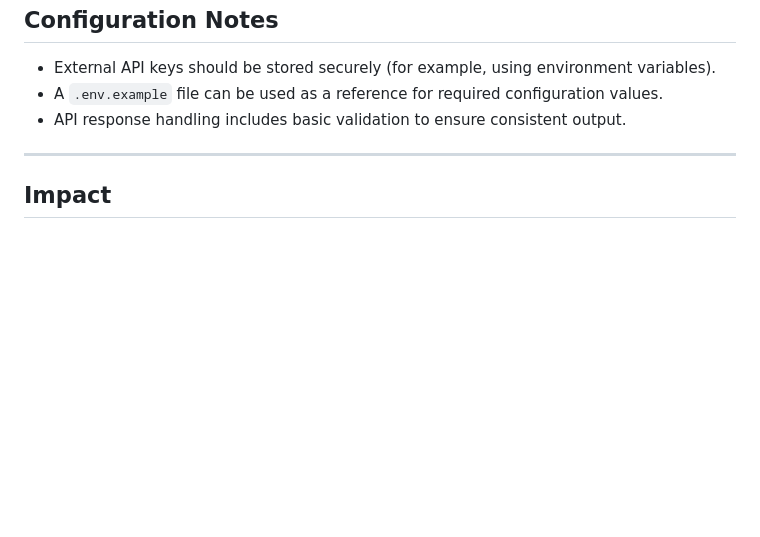
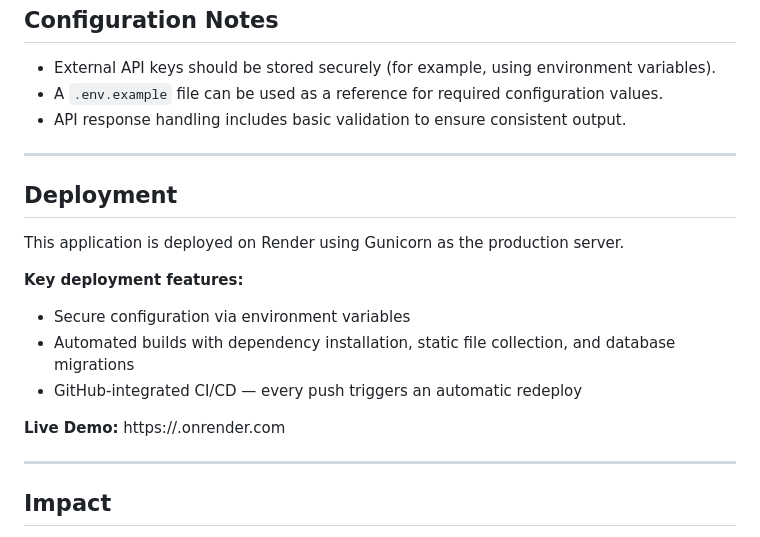
Before and after one commit to sumedhp23/weather-forecast-django, a Markdown page: README.md, the part around the change. GitHub-like rendering; blank space fills up the shorter version.

Commit message:
Deployment section updated in README.md

```diff
--- a/README.md
+++ b/README.md
@@ -92,6 +92,19 @@ http://127.0.0.1:8000/
 
 ---
 
+## Deployment
+
+This application is deployed on Render using Gunicorn as the production server.
+
+**Key deployment features:**
+- Secure configuration via environment variables
+- Automated builds with dependency installation, static file collection, and database migrations
+- GitHub-integrated CI/CD — every push triggers an automatic redeploy
+
+**Live Demo:** https://<your-app>.onrender.com
+
+---
+
 ## Impact
 This project demonstrates practical backend development skills, including API integration, service-oriented design, and handling live data in a production-style web application. It complements machine learning and data projects by showcasing full-stack and backend engineering capability.
 
```
